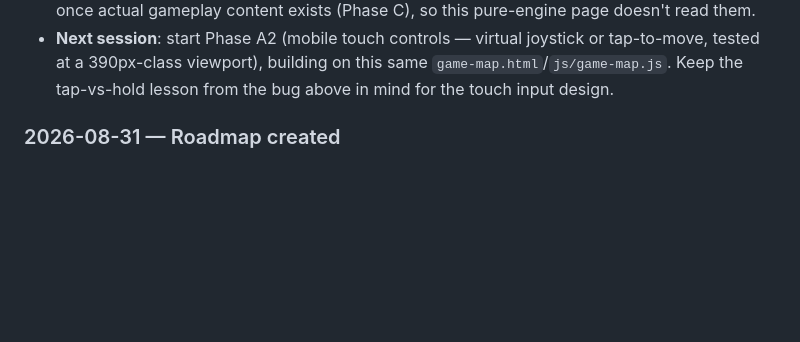
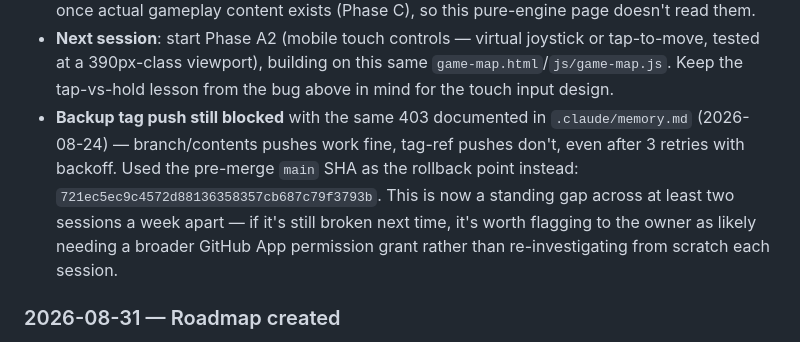
Before and after one commit to tokkcoin/Minh-Nhat-HA, a Markdown page: GAME_MAP_ROADMAP.md, the part around the change. Drawn GitHub-style; blank space fills up the shorter version.

Commit message:
docs: note the still-blocked backup-tag push in GAME_MAP_ROADMAP.md
Discovered after today's Phase A1 merge (see the commit right before
this one) — tag pushes still 403 even after 3 retries, same standing
gap first documented in .claude/memory.md on 2026-08-24. Recording the
pre-merge main SHA used as the rollback point instead, and flagging
that this is now a two-sessions-apart recurring gap worth raising with
the owner rather than re-diagnosing from scratch each time.

Co-Authored-By: Claude Sonnet 5 <noreply@anthropic.com>
Claude-Session: https://claude.ai/code/session_01DnG32DoczSoGQs9ex2rFUc

```diff
--- a/GAME_MAP_ROADMAP.md
+++ b/GAME_MAP_ROADMAP.md
@@ -170,6 +170,15 @@ consistent with this repo's existing Vietnamese wuxia flavor)
   joystick or tap-to-move, tested at a 390px-class viewport), building
   on this same `game-map.html`/`js/game-map.js`. Keep the tap-vs-hold
   lesson from the bug above in mind for the touch input design.
+- **Backup tag push still blocked** with the same 403 documented in
+  `.claude/memory.md` (2026-08-24) — branch/contents pushes work fine,
+  tag-ref pushes don't, even after 3 retries with backoff. Used the
+  pre-merge `main` SHA as the rollback point instead:
+  `721ec5ec9c4572d88136358357cb687c79f3793b`. This is now a standing
+  gap across at least two sessions a week apart — if it's still broken
+  next time, it's worth flagging to the owner as likely needing a
+  broader GitHub App permission grant rather than re-investigating from
+  scratch each session.
 
 ### 2026-08-31 — Roadmap created
 Owner set the standing direction: concentrate all daily-dev effort on
```
